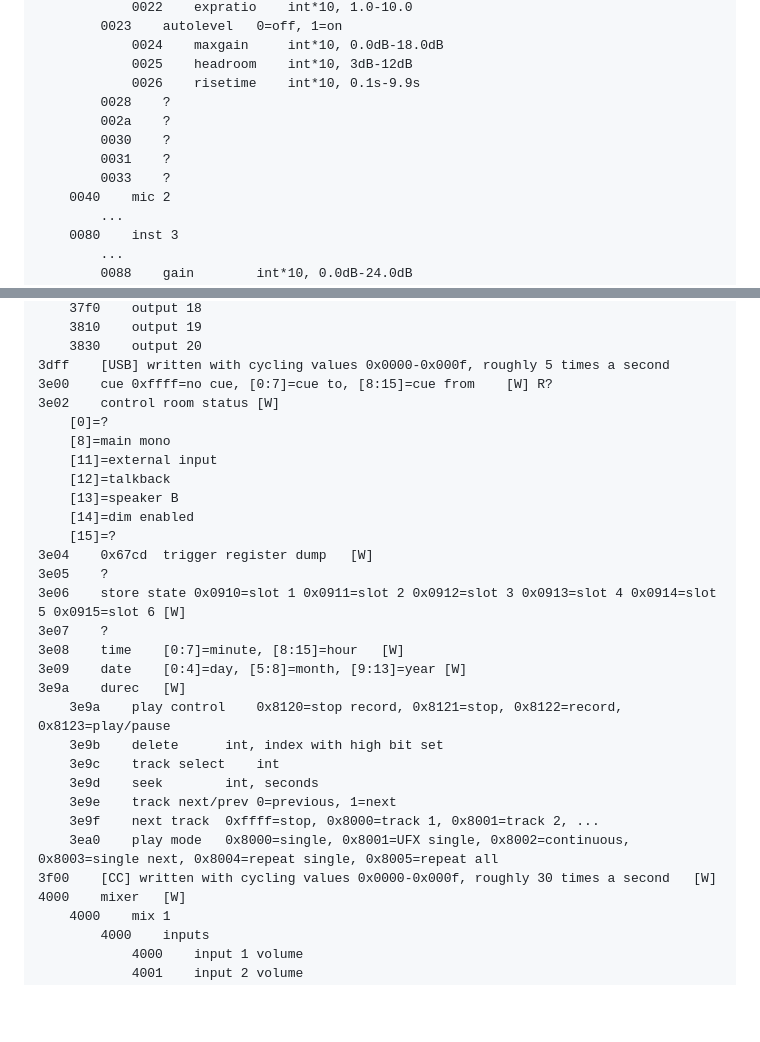
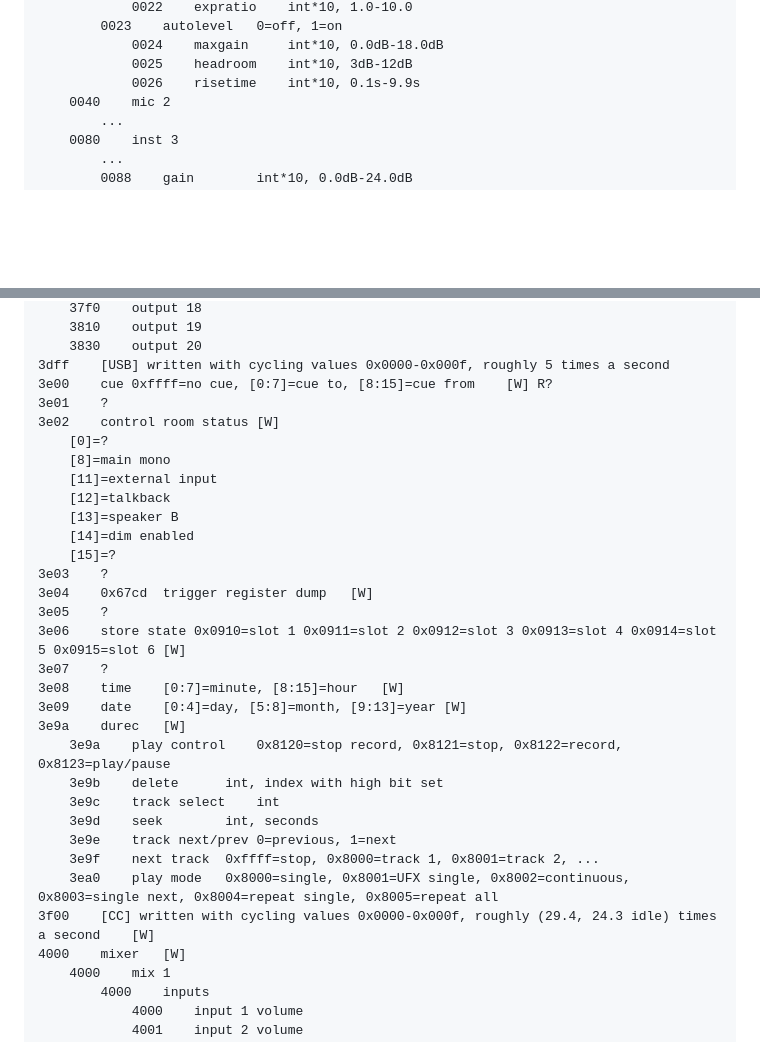
Before and after one commit to michaelforney/oscmix, a Markdown page: protocol.md, 2 parts joined by grey strips. Rendered like a GitHub page; blank space fills up the shorter version.

Commit message:
protocol: Minor updates

```diff
--- a/protocol.md
+++ b/protocol.md
@@ -187,11 +187,6 @@ requests rather than writing to a bulk endpoint.
 			0024	maxgain		int*10, 0.0dB-18.0dB
 			0025	headroom	int*10, 3dB-12dB
 			0026	risetime	int*10, 0.1s-9.9s
-		0028	?
-		002a	?
-		0030	?
-		0031	?
-		0033	?
 	0040	mic 2
 		...
 	0080	inst 3
@@ -501,6 +496,7 @@ requests rather than writing to a bulk endpoint.
 	3830	output 20
 3dff	[USB] written with cycling values 0x0000-0x000f, roughly 5 times a second
 3e00	cue	0xffff=no cue, [0:7]=cue to, [8:15]=cue from	[W] R?
+3e01	?
 3e02	control room status	[W]
 	[0]=?
 	[8]=main mono
@@ -509,6 +505,7 @@ requests rather than writing to a bulk endpoint.
 	[13]=speaker B
 	[14]=dim enabled
 	[15]=?
+3e03	?
 3e04	0x67cd	trigger register dump	[W]
 3e05	?
 3e06	store state	0x0910=slot 1 0x0911=slot 2 0x0912=slot 3 0x0913=slot 4 0x0914=slot 5 0x0915=slot 6	[W]
@@ -523,7 +520,7 @@ requests rather than writing to a bulk endpoint.
 	3e9e	track next/prev	0=previous, 1=next
 	3e9f	next track	0xffff=stop, 0x8000=track 1, 0x8001=track 2, ...
 	3ea0	play mode	0x8000=single, 0x8001=UFX single, 0x8002=continuous, 0x8003=single next, 0x8004=repeat single, 0x8005=repeat all
-3f00	[CC] written with cycling values 0x0000-0x000f, roughly 30 times a second	[W]
+3f00	[CC] written with cycling values 0x0000-0x000f, roughly (29.4, 24.3 idle) times a second	[W]
 4000	mixer	[W]
 	4000	mix 1
 		4000	inputs
```
